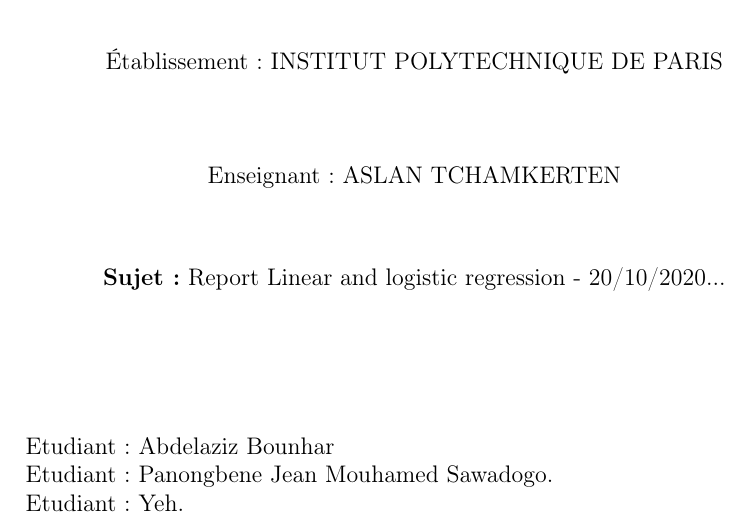
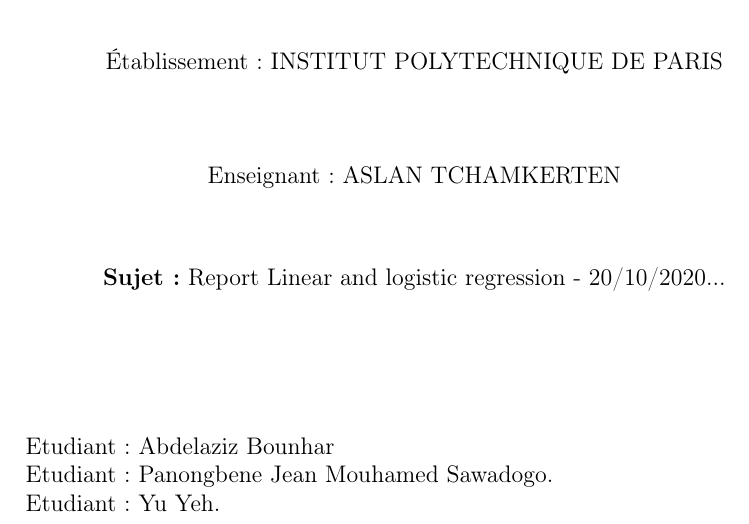
Before and after one commit to Panongbene/masster2IPP, a LaTeX document (RAPPORT_Linear_and_logistic_regression/LATEST_TEST.tex): part of page 1 of 2, cut so that both start at the same text. Compiled offline with pdfLaTeX.

Commit message:
Add files via upload

```diff
--- a/RAPPORT_Linear_and_logistic_regression/LATEST_TEST.tex
+++ b/RAPPORT_Linear_and_logistic_regression/LATEST_TEST.tex
@@ -31,7 +31,7 @@
 	\begin{flushleft}
 			Etudiant: Abdelaziz Bounhar\\
 			Etudiant: Panongbene Jean Mouhamed Sawadogo.\\
-			Etudiant: Yeh.\\
+			Etudiant: Yu Yeh.\\
 	\end{flushleft}
 \thispagestyle{empty}
 \setcounter{page}{0}
```
Also changed, not shown: RAPPORT_Linear_and_logistic_regression/LATEST_TEST.pdf, 2 other files.
